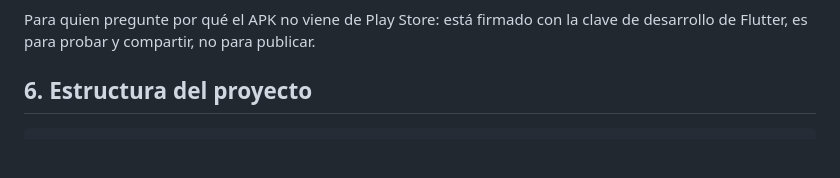
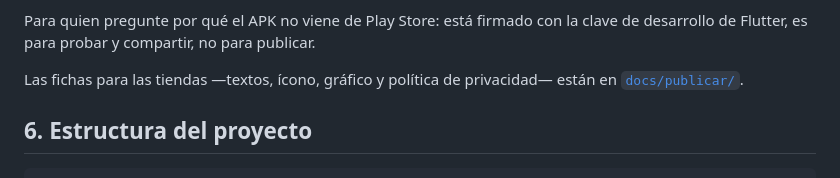
Before and after one commit to Chapi-creator/chasqui, a Markdown page: README.md, the part around the change. GitHub-like rendering; blank space fills up the shorter version.

```diff
--- a/README.md
+++ b/README.md
@@ -385,6 +385,9 @@ sea. Dice qué es, para qué sirve y de dónde viene la idea, sin prometer de m
 
 Para quien pregunte por qué el APK no viene de Play Store: está firmado con la
 clave de desarrollo de Flutter, es para probar y compartir, no para publicar.
+
+Las fichas para las tiendas —textos, ícono, gráfico y política de privacidad—
+están en [`docs/publicar/`](docs/publicar/LEEME.md).
 
 ## 6. Estructura del proyecto
 
```
Also changed, not shown: docs/publicar/LEEME.md (added, +30 -0 lines), docs/publicar/google-play.md (added, +147 -0 lines), docs/publicar/otras-tiendas.md (added, +118 -0 lines), docs/publicar/privacidad.md (added, +76 -0 lines), docs/publicar/grafico-1024x500.png (added), docs/publicar/icono-512.png (added).
